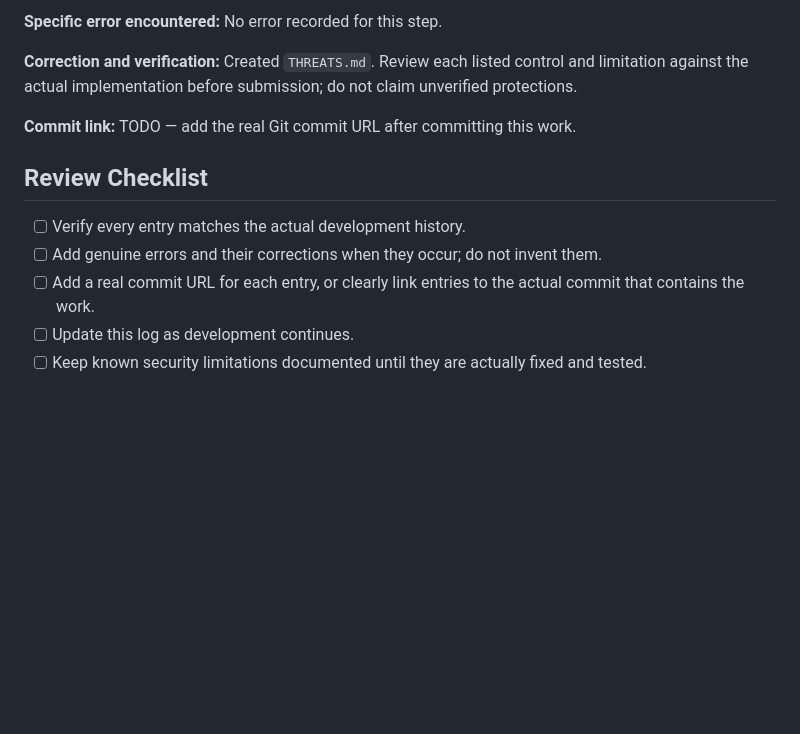
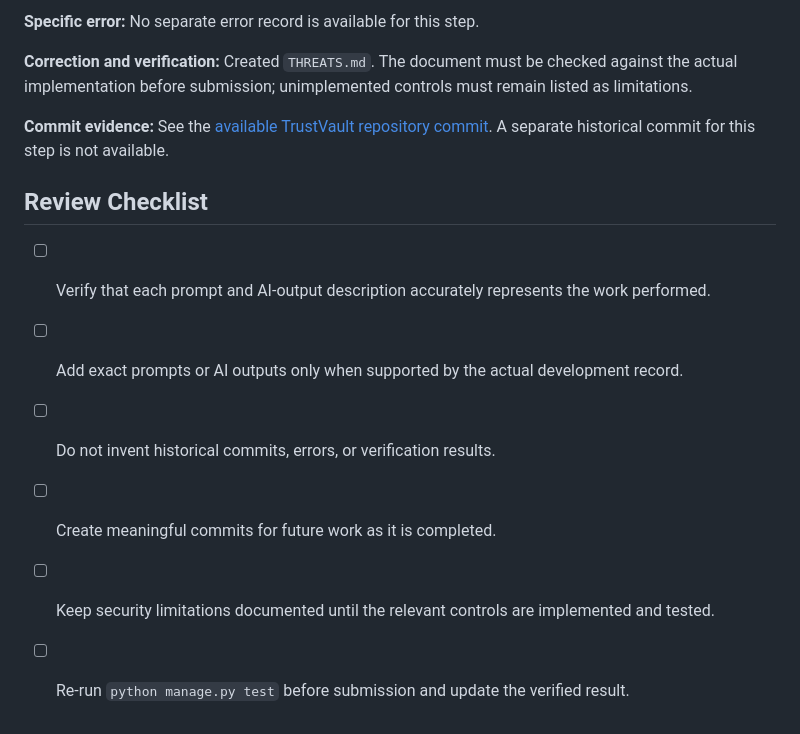
Before and after one commit to shaikjohnbi/TrustVault, a Markdown page: PROMPTS.md, the part around one of its changes. GitHub-like rendering; blank space fills up the shorter version.

```diff
--- a/PROMPTS.md
+++ b/PROMPTS.md
@@ -61,14 +64,15 @@
 
-**Specific error encountered:** No error recorded for this step.
+**Specific error:** No separate error record is available for this step.
 
-**Correction and verification:** Created `THREATS.md`. Review each listed control and limitation against the actual implementation before submission; do not claim unverified protections.
+**Correction and verification:** Created `THREATS.md`. The document must be checked against the actual implementation before submission; unimplemented controls must remain listed as limitations.
 
-**Commit link:** TODO — add the real Git commit URL after committing this work.
+**Commit evidence:** See the [available TrustVault repository commit](https://github.com/shaikjohnbi/TrustVault/commit/f1ddb96). A separate historical commit for this step is not available.
 
 ## Review Checklist
 
-- [ ] Verify every entry matches the actual development history.
-- [ ] Add genuine errors and their corrections when they occur; do not invent them.
-- [ ] Add a real commit URL for each entry, or clearly link entries to the actual commit that contains the work.
-- [ ] Update this log as development continues.
-- [ ] Keep known security limitations documented until they are actually fixed and tested.
+- [ ] Verify that each prompt and AI-output description accurately represents the work performed.
+- [ ] Add exact prompts or AI outputs only when supported by the actual development record.
+- [ ] Do not invent historical commits, errors, or verification results.
+- [ ] Create meaningful commits for future work as it is completed.
+- [ ] Keep security limitations documented until the relevant controls are implemented and tested.
+- [ ] Re-run `python manage.py test` before submission and update the verified result.
```
Also changed, not shown: other parts of PROMPTS.md (+27 -24 lines).
